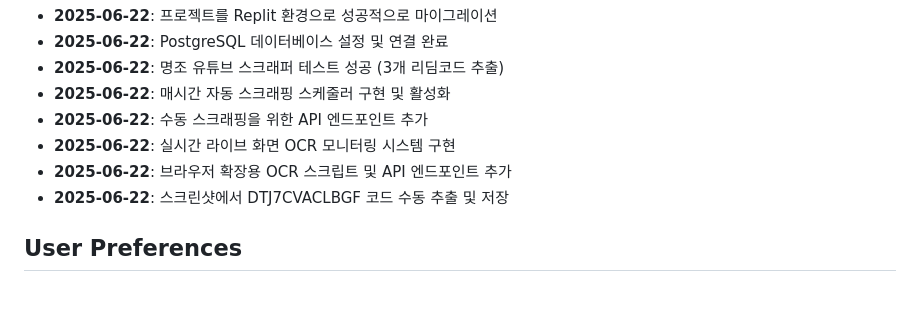
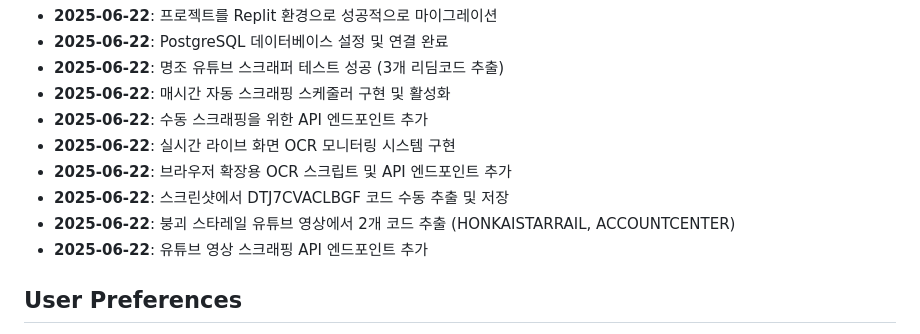
Before and after one commit to Doyajin174/nijigen, a Markdown page: replit.md, the part around the change. Drawn GitHub-style; blank space fills up the shorter version.

Commit message:
Add code scraping capability from Youtube videos and other improvements
Implement YouTube scraping API endpoint and extract redeem codes.

Replit-Commit-Author: Agent
Replit-Commit-Session-Id: 5b60b711-c833-4416-9d13-2692bbe326b4
Replit-Commit-Screenshot-Url: https://storage.googleapis.com/screenshot-production-us-central1/90f06a7e-5076-4af3-981f-abff774b083b/b4319154-2762-496a-a250-c22a0769ae5c.jpg

```diff
--- a/replit.md
+++ b/replit.md
@@ -97,6 +97,8 @@ The application uses a single main entity:
 - **2025-06-22**: 실시간 라이브 화면 OCR 모니터링 시스템 구현
 - **2025-06-22**: 브라우저 확장용 OCR 스크립트 및 API 엔드포인트 추가
 - **2025-06-22**: 스크린샷에서 DTJ7CVACLBGF 코드 수동 추출 및 저장
+- **2025-06-22**: 붕괴 스타레일 유튜브 영상에서 2개 코드 추출 (HONKAISTARRAIL, ACCOUNTCENTER)
+- **2025-06-22**: 유튜브 영상 스크래핑 API 엔드포인트 추가
 
 ## User Preferences
 
```
